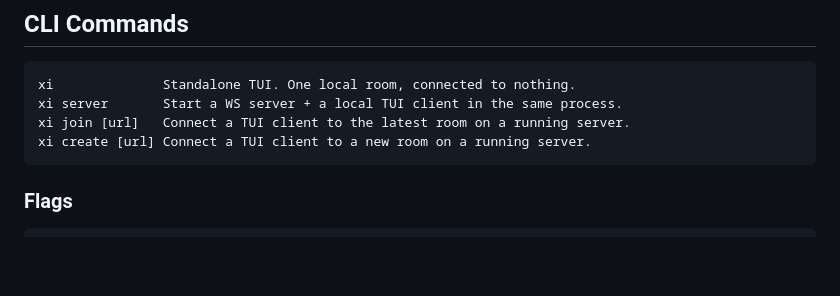
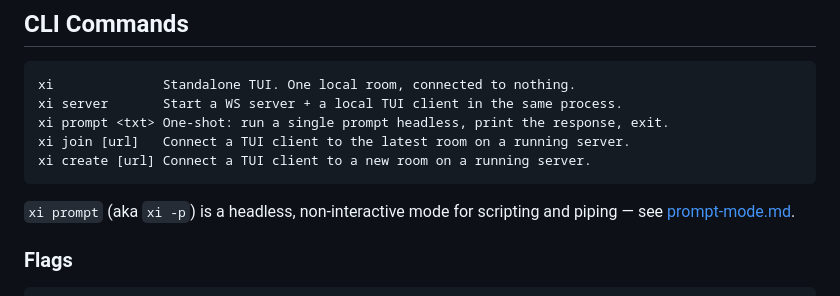
Before and after one commit to floscr/xi, a Markdown page: docs/server.md, the part around the change. Rendered like a GitHub page; blank space fills up the shorter version.

````diff
--- a/docs/server.md
+++ b/docs/server.md
@@ -8,9 +8,13 @@ the server mode adds a WS transport and a room manager on top of it.
 ```
 xi              Standalone TUI. One local room, connected to nothing.
 xi server       Start a WS server + a local TUI client in the same process.
+xi prompt <txt> One-shot: run a single prompt headless, print the response, exit.
 xi join [url]   Connect a TUI client to the latest room on a running server.
 xi create [url] Connect a TUI client to a new room on a running server.
 ```
+
+`xi prompt` (aka `xi -p`) is a headless, non-interactive mode for scripting and
+piping — see [prompt-mode.md](prompt-mode.md).
 
 ### Flags
 
````
Also changed, not shown: docs/architecture.md (+1 -1 lines), docs/prompt-mode.md (added, +75 -0 lines).
